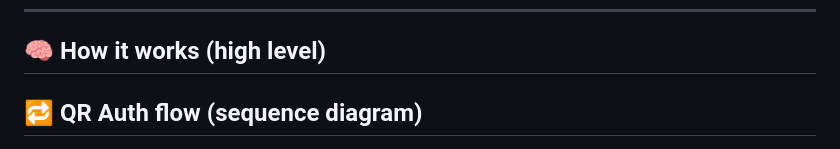
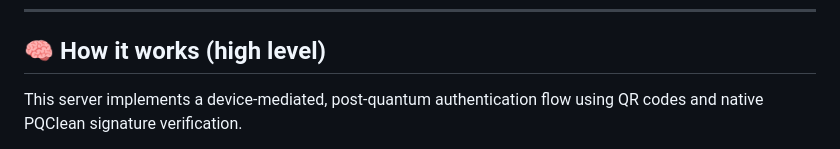
Before and after one commit to Trader1976/dna-qr-auth-server, a Markdown page: README.md, the part around one of its changes. Rendered like a GitHub page.

```diff
--- a/README.md
+++ b/README.md
@@ -25,5 +25,5 @@ The browser session is approved **without passwords, cookies, or shared secrets*
 ---
 
 ## 🧠 How it works (high level)
-## 🔁 QR Auth flow (sequence diagram)
+This server implements a device-mediated, post-quantum authentication flow using QR codes and native PQClean signature verification.
 
```
Also changed, not shown: other parts of README.md (+31 -37 lines).
